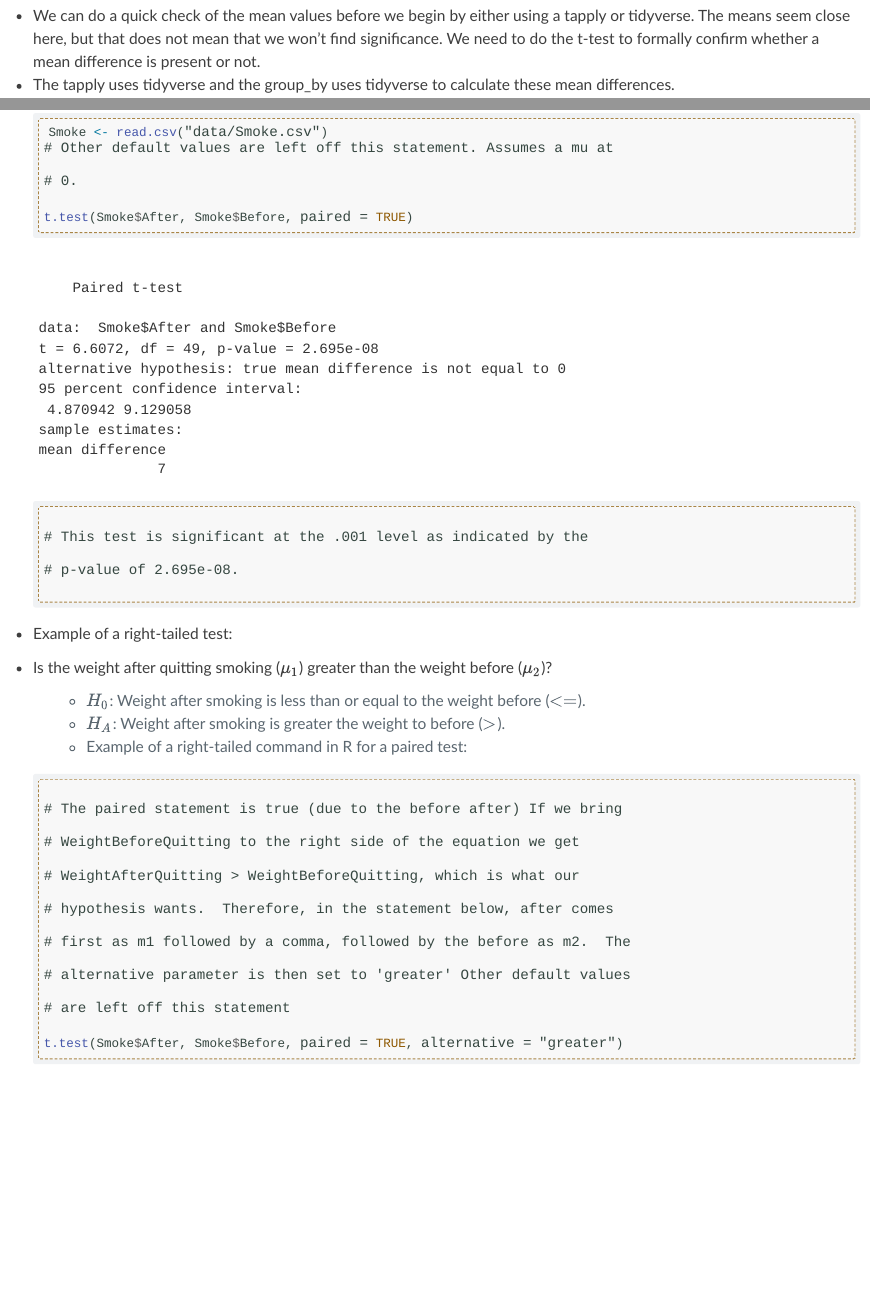
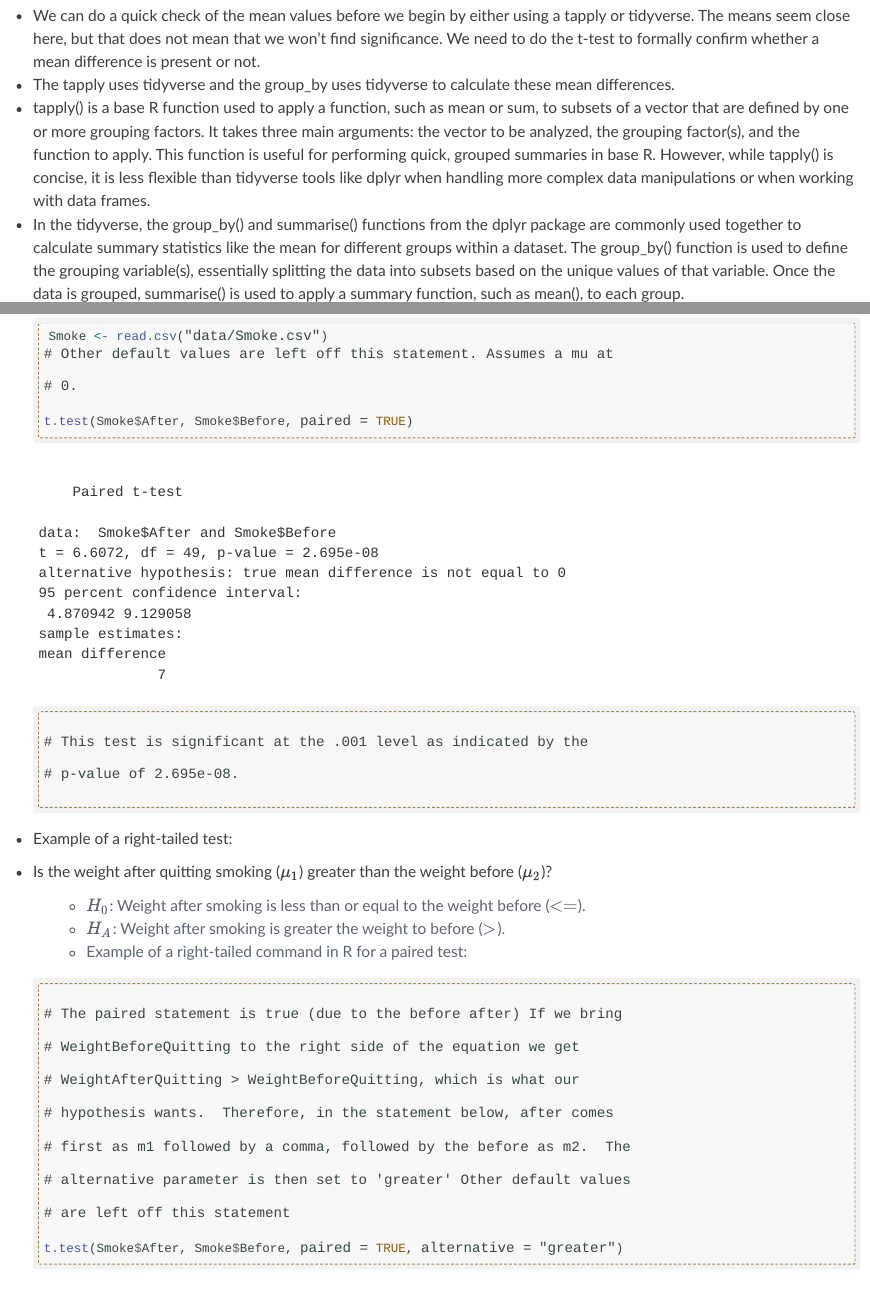
Before and after one commit to SchlosserPG/PS512A, a Quarto document (module5.qmd): the page in a window 1100 px wide, from 17580 px down, and a second part further down, joined at a grey line. Rendered offline with R 4.5, knitr and Pandoc in place of Quarto, with nearby package versions.

Commit message:
update tapply def

````diff
--- a/module5.qmd
+++ b/module5.qmd
@@ -462,6 +462,8 @@ nhanes.2016.cleaned <- nhanes.2016 %>%
 
 * We can do a quick check of the mean values before we begin by either using a tapply or tidyverse. The means seem close here, but that does not mean that we won't find significance. We need to do the t-test to formally confirm whether a mean difference is present or not.
 * The tapply uses tidyverse and the group_by uses tidyverse to calculate these mean differences.
+* tapply() is a base R function used to apply a function, such as mean or sum, to subsets of a vector that are defined by one or more grouping factors. It takes three main arguments: the vector to be analyzed, the grouping factor(s), and the function to apply. This function is useful for performing quick, grouped summaries in base R. However, while tapply() is concise, it is less flexible than tidyverse tools like dplyr when handling more complex data manipulations or when working with data frames.
+* In the tidyverse, the group_by() and summarise() functions from the dplyr package are commonly used together to calculate summary statistics like the mean for different groups within a dataset. The group_by() function is used to define the grouping variable(s), essentially splitting the data into subsets based on the unique values of that variable. Once the data is grouped, summarise() is used to apply a summary function, such as mean(), to each group.
 ```{r}
 tapply(nhanes.2016.cleaned$systolic, nhanes.2016.cleaned$sex, mean, na.rm=TRUE)
 
````
Also changed, not shown: docs/search.json, 1 other file.
